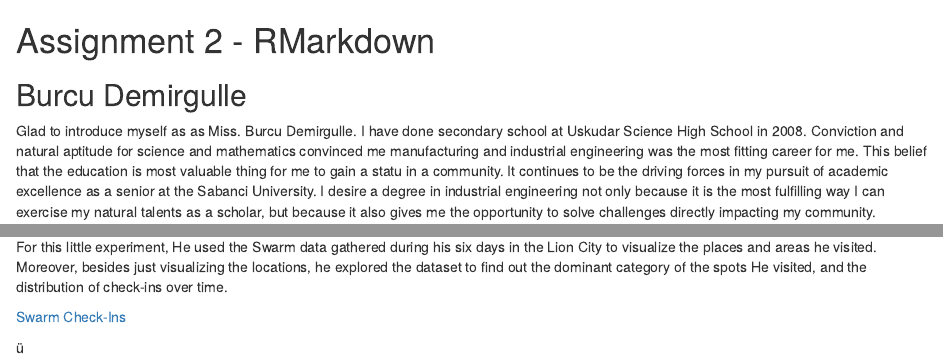
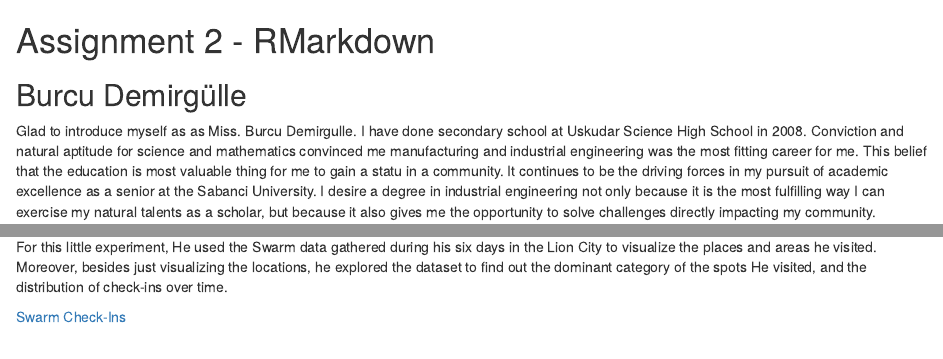
Before and after one commit to enesfkacar/mef03-bdemirgulle, an R Markdown document (Assignment_Week2.Rmd): the page in a window 1100 px wide, from its top, and a second part further down, joined at a grey line. The pictures show the output file Assignment_Week2.html that the author committed with the source, opened offline.

Commit message:
fix my surname

````diff
--- a/Assignment_Week2.Rmd
+++ b/Assignment_Week2.Rmd
@@ -1,5 +1,6 @@
 # Assignment 2 - RMarkdown
-## Burcu Demirgulle
+## Burcu Demirgülle
+
 
 Glad to introduce myself as as Miss. Burcu Demirgulle. I have done secondary school at Uskudar Science High School in 2008. Conviction and natural aptitude for science and mathematics convinced me manufacturing and industrial engineering was the most fitting career for me. This belief that the education is most valuable thing for me to gain a statu in a community. It continues to be the driving forces in my pursuit of academic excellence as a senior at the Sabanci University. I desire a degree in industrial engineering not only because it is the most fulfilling way I can exercise my natural talents as a scholar, but because it also gives me the opportunity to solve challenges directly impacting my community.
 
@@ -24,6 +25,5 @@ For this little experiment, He used the Swarm data gathered during his six days
 [Swarm Check-Ins](https://towardsdatascience.com/using-python-and-r-to-visualize-and-summarize-my-foursquares-swarm-check-ins-20805f92faee)
 
 
-ü
 ```{r}
 ```
````
Also changed, not shown: Assignment_Week2.html.
